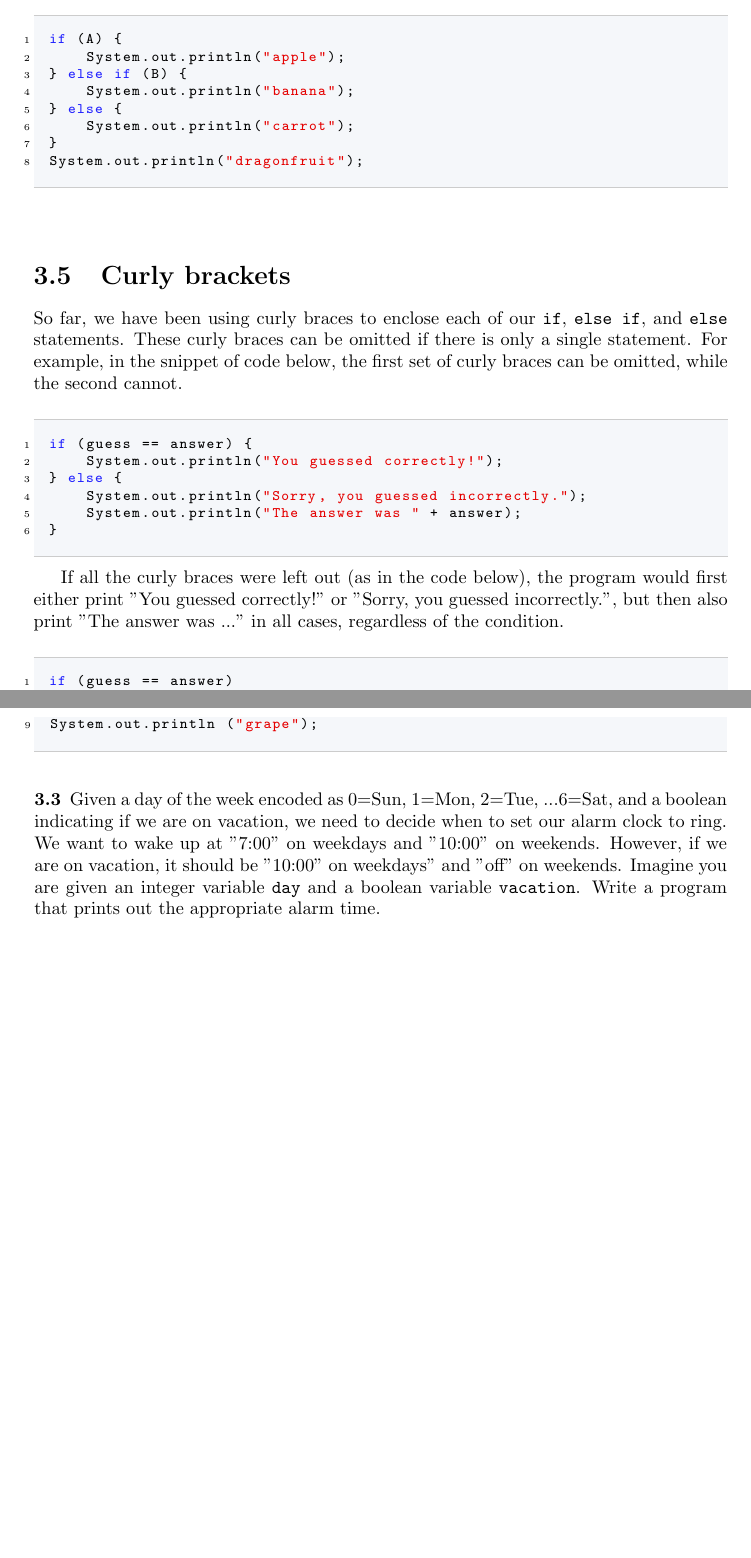
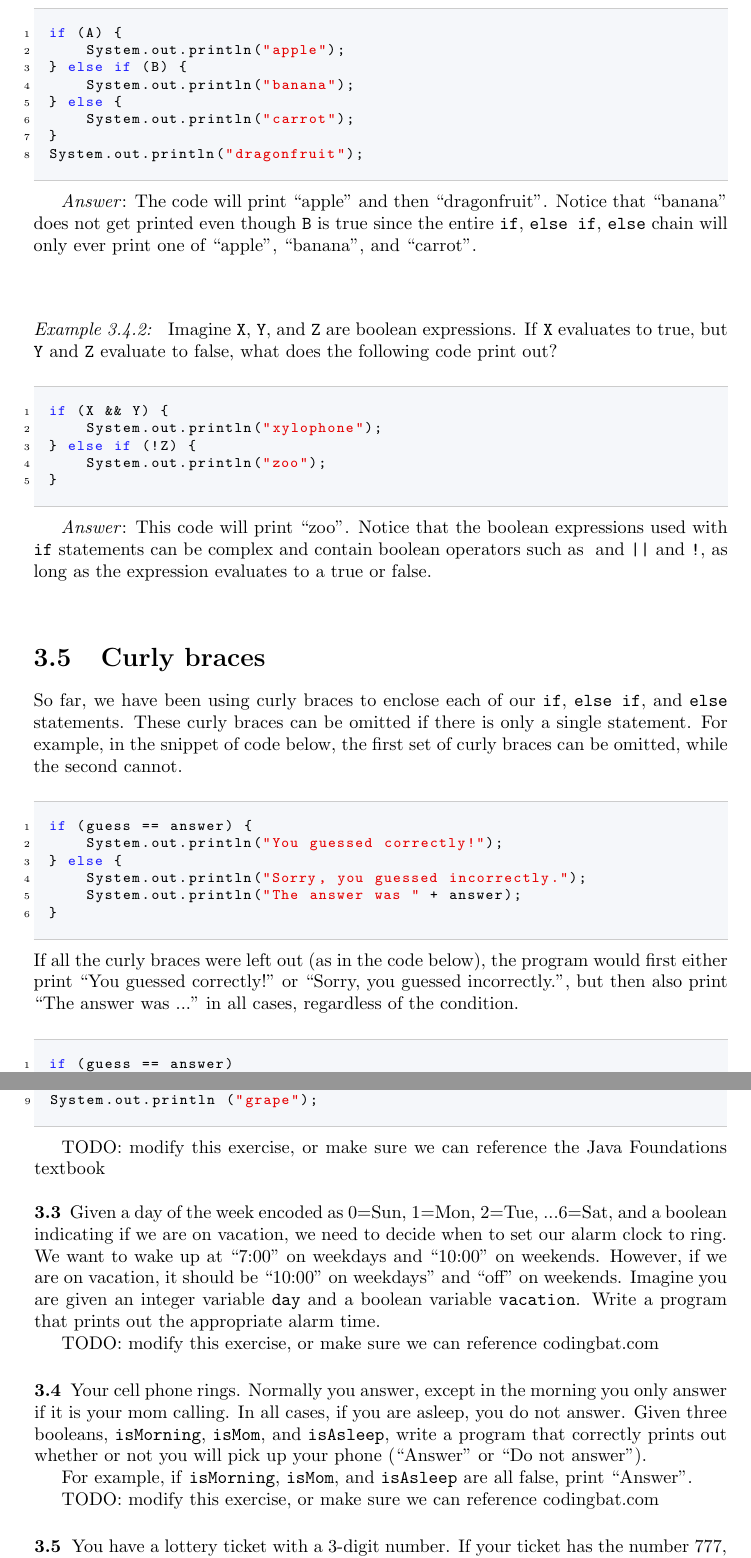
Before and after one commit to pti-cs/pti-cs-103, a LaTeX book (lectures/main.tex, which reads lectures/control_structures.tex): two parts of pages 20 and 23 of 34 before the commit and two parts of pages 21 and 24 of 35 after it, joined at a grey line, cut so that both start at the same text, the shorter picture padded with empty space. The pictures show the PDF file lectures/main.pdf that the author committed with the source.

Commit message:
updated control_structures lab with feedback from meeting

```diff
--- a/lectures/control_structures.tex
+++ b/lectures/control_structures.tex
@@ -26,7 +28,7 @@ if (x > 100) {
     System.out.println("Big number!");
 }
 System.out.println("Hi there");
-if (x % 2 == 0) {
+if (x % 2 == 0) { // checks if a number is even*
     System.out.println("Even number!");
 }
 \end{code}
@@ -75,8 +89,16 @@ Rewrite the code below using an \ic{else} statement.
 \begin{code}
 if (rating >= 4) {
     System.out.println("Would recommend");
+} if (rating < 4) {
+    System.out.println("Would not recommend")
 }
-if (rating < 4) {
+\end{code}
+
+\emph{Answer}: Since the second boolean expression is the negation of the first boolean expression, we can replace the second \ic{if} statement with an \ic{else}.
+\begin{code}
+if (rating >= 4) {
+    System.out.println("Would recommend");
+} else {
     System.out.println("Would not recommend")
 }
 \end{code}
@@ -122,18 +147,18 @@ if (x < y) {
 }
 \end{code}
 
-This example correctly prints out the relationship between two integer variables \ic{x} and \ic{y} using nested conditionals. No matter what the values of \ic{x} and \ic{y} are, only a single statement will be printed.
+\noindent This example correctly prints out the relationship between two integer variables \ic{x} and \ic{y} using nested conditionals. No matter what the values of \ic{x} and \ic{y} are, only a single statement will be printed.
 
 \begin{example}
-Fill in the blanks below to describe a person's height.
+Fill in each blank below with \ic{if} or \ic{else} to describe a person's height.
 
 \begin{code}
-______ (height < 60) {
+/*__________*/ (height < 60) {
     System.out.println("Relatively short")
-} ______ {
-    ______ (height > 72) {
+} /*__________*/ {
+    /*__________*/ (height > 72) {
         System.out.println("Relatively tall");
-    } ______ {
+    } /*__________*/ {
         System.out.println("Pretty average");
     }
 }
@@ -157,0 +195,4 @@ if (a > b) {
+} else {
+    if (warm && cheesy) {
+        System.out.println("Yum, yes please!");
+    } else {
@@ -235,9 +281,25 @@ if (A) {
 }
 System.out.println("dragonfruit");
 \end{code}
+
+\emph{Answer}: The code will print ``apple" and then ``dragonfruit". Notice that ``banana" does not get printed even though \ic{B} is true since the entire \ic{if}, \ic{else if}, \ic{else} chain will only ever print one of ``apple", ``banana", and ``carrot".
 \end{example}
 
-\section{Curly brackets}
+\begin{example}
+Imagine \ic{X}, \ic{Y}, and \ic{Z} are boolean expressions. If \ic{X} evaluates to true, but \ic{Y} and \ic{Z} evaluate to false, what does the following code print out?
+
+\begin{code}
+if (X && Y) {
+    System.out.println("xylophone");
+} else if (!Z) {
+    System.out.println("zoo");
+}
+\end{code}
+
+\emph{Answer}: This code will print ``zoo". Notice that the boolean expressions used with \ic{if} statements can be complex and contain boolean operators such as \ic{&&} and \ic{||} and \ic{!}, as long as the expression evaluates to a true or false.
+\end{example}
+
+\section{Curly braces}
 So far, we have been using curly braces to enclose each of our \ic{if}, \ic{else if}, and \ic{else} statements. These curly braces can be omitted if there is only a single statement. For example, in the snippet of code below, the first set of curly braces can be omitted, while the second cannot.
 
 \begin{code}
@@ -362,6 +424,8 @@ if (num >= max*2)
     System.out.println("orange");
 System.out.println("pear");
 \end{code}
+
+TODO: modify this exercise, or make sure we can reference the Java Foundations textbook
 \end{exercise}
 
 \begin{exercise}
@@ -378,10 +442,31 @@ if (limit <= limit) {
 }
 System.out.println ("grape");
 \end{code}
+
+TODO: modify this exercise, or make sure we can reference the Java Foundations textbook
+\end{exercise}
+
+
+\begin{exercise}
+Given a day of the week encoded as 0=Sun, 1=Mon, 2=Tue, ...6=Sat, and a boolean indicating if we are on vacation, we need to decide when to set our alarm clock to ring. We want to wake up at ``7:00" on weekdays and ``10:00" on weekends. However, if we are on vacation, it should be ``10:00" on weekdays" and ``off" on weekends. Imagine you are given an integer variable \ic{day} and a boolean variable \ic{vacation}. Write a program that prints out the appropriate alarm time.
+
+TODO: modify this exercise, or make sure we can reference codingbat.com
 \end{exercise}
 
 \begin{exercise}
-Given a day of the week encoded as 0=Sun, 1=Mon, 2=Tue, ...6=Sat, and a boolean indicating if we are on vacation, we need to decide when to set our alarm clock to ring. We want to wake up at "7:00" on weekdays and "10:00" on weekends. However, if we are on vacation, it should be "10:00" on weekdays" and "off" on weekends. Imagine you are given an integer variable \ic{day} and a boolean variable \ic{vacation}. Write a program that prints out the appropriate alarm time.
+Your cell phone rings. Normally you answer, except in the morning you only answer if it is your mom calling. In all cases, if you are asleep, you do not answer. Given three booleans, \ic{isMorning}, \ic{isMom}, and \ic{isAsleep}, write a program that correctly prints out whether or not you will pick up your phone (``Answer" or ``Do not answer").
+
+For example, if \ic{isMorning}, \ic{isMom}, and \ic{isAsleep} are all false, print ``Answer".
+
+TODO: modify this exercise, or make sure we can reference codingbat.com
+\end{exercise}
+
+\begin{exercise}
+You have a lottery ticket with a 3-digit number. If your ticket has the number 777, you win \$100. If your ticket has a number with the same 3 digits (like 222, for example), then you win \$10. Otherwise, you don't earn any money. Given three integers, \ic{a}, \ic{b}, and \ic{c}, that represent the digits of your lottery ticket, write a program that prints out how much money you earn.
+
+For example, if your ticket number is 123 (\ic{a} = 1, \ic{b} = 2, \ic{c} = 3), print ``\$0".
+
+TODO: modify this exercise, or make sure we can reference codingbat.com
 \end{exercise}
 
 \referencessection
```
Also changed, not shown: lectures/main.pdf, lectures/control_structures.tex (64 more changed lines).
